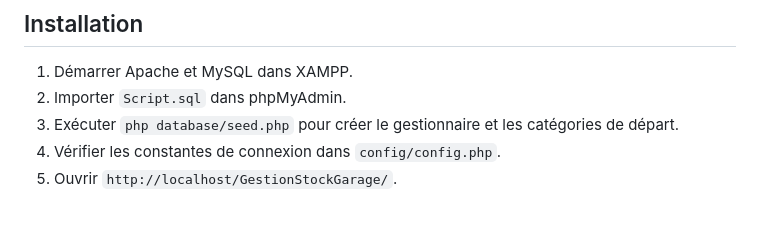
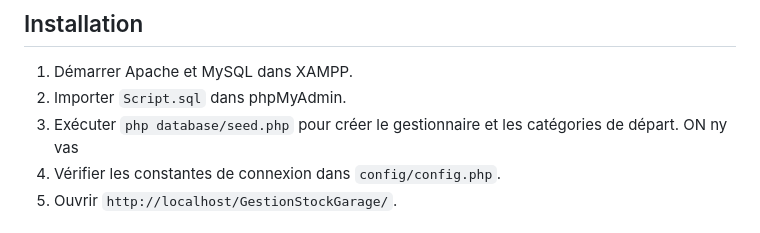
Before and after one commit to Reddy-Nzoloko/Gestion-de-stock-Garage-Furu-Picaillon, a Markdown page: README.md, the part around the change. Rendered like a GitHub page.

Commit message:
Viny viny =

```diff
--- a/README.md
+++ b/README.md
@@ -7,7 +7,7 @@ Application PHP MVC de gestion de stock, compatible XAMPP, PHP 8.1+ et MySQL 8+.
 
 1. Démarrer Apache et MySQL dans XAMPP.
 2. Importer `Script.sql` dans phpMyAdmin.
-3. Exécuter `php database/seed.php` pour créer le gestionnaire et les catégories de départ.
+3. Exécuter `php database/seed.php` pour créer le gestionnaire et les catégories de départ. ON ny vas
 4. Vérifier les constantes de connexion dans `config/config.php`.
 5. Ouvrir `http://localhost/GestionStockGarage/`.
 
```
